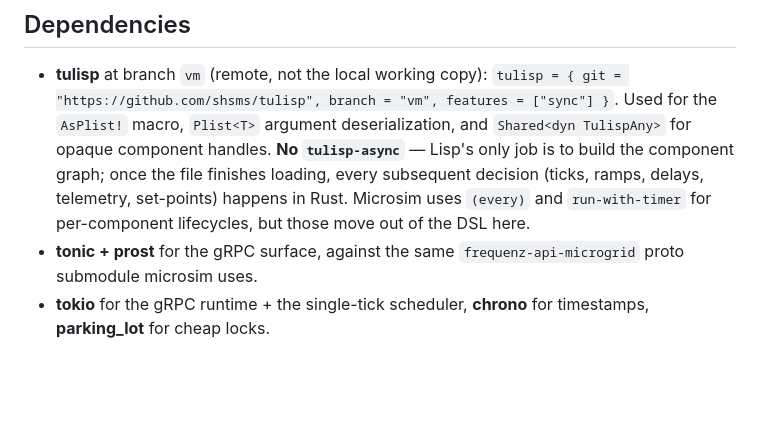
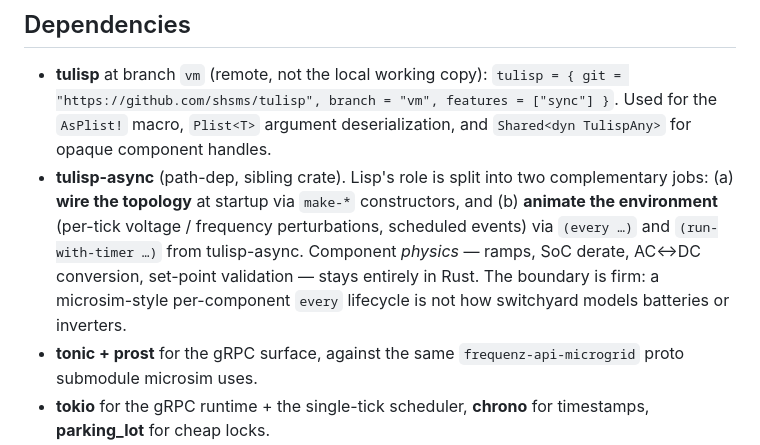
Before and after one commit to shsms/switchyard, a Markdown page: PLAN.md, the part around the change. Drawn GitHub-style; blank space fills up the shorter version.

Commit message:
PLAN: document Lisp's split role (topology + environment scripting)
Reverses the earlier 'no tulisp-async' note. The boundary now is:
Lisp wires the topology at startup AND scripts the environment over
time via (every) / (run-with-timer); component physics stays in Rust.
Per-component lifecycles like microsim's per-battery 'every' updater
are explicitly not how switchyard models components.

```diff
--- a/PLAN.md
+++ b/PLAN.md
@@ -38,11 +38,16 @@ and behavior, the `make-*` functions are thin constructors registered with
   `tulisp = { git = "https://github.com/shsms/tulisp", branch = "vm",
   features = ["sync"] }`. Used for the `AsPlist!` macro, `Plist<T>`
   argument deserialization, and `Shared<dyn TulispAny>` for opaque
-  component handles. **No `tulisp-async`** — Lisp's only job is to
-  build the component graph; once the file finishes loading, every
-  subsequent decision (ticks, ramps, delays, telemetry, set-points)
-  happens in Rust. Microsim uses `(every)` and `run-with-timer` for
-  per-component lifecycles, but those move out of the DSL here.
+  component handles.
+- **tulisp-async** (path-dep, sibling crate). Lisp's role is split
+  into two complementary jobs: (a) **wire the topology** at startup
+  via `make-*` constructors, and (b) **animate the environment**
+  (per-tick voltage / frequency perturbations, scheduled events) via
+  `(every …)` and `(run-with-timer …)` from tulisp-async. Component
+  *physics* — ramps, SoC derate, AC↔DC conversion, set-point
+  validation — stays entirely in Rust. The boundary is firm: a
+  microsim-style per-component `every` lifecycle is not how
+  switchyard models batteries or inverters.
 - **tonic + prost** for the gRPC surface, against the same
   `frequenz-api-microgrid` proto submodule microsim uses.
 - **tokio** for the gRPC runtime + the single-tick scheduler, **chrono**
```
